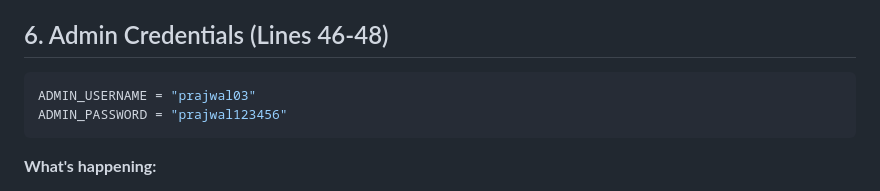
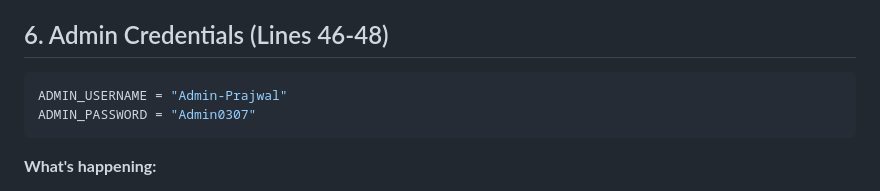
Before and after one commit to prajwal032004/Dummy-Stock-Market, a Markdown page: README.md, the part around the change. Rendered like a GitHub page.

````diff
--- a/README.md
+++ b/README.md
@@ -102,8 +102,8 @@ MUTUAL_FUNDS = {
 ## 6. Admin Credentials (Lines 46-48)
 
 ```python
-ADMIN_USERNAME = "prajwal03"
-ADMIN_PASSWORD = "prajwal123456"
+ADMIN_USERNAME = "Admin-Prajwal"
+ADMIN_PASSWORD = "Admin0307"
 ```
 
 **What's happening:**
````
